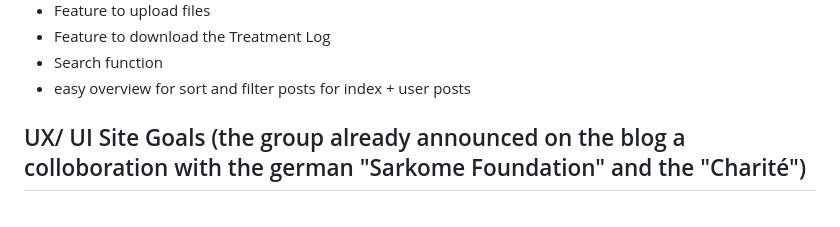
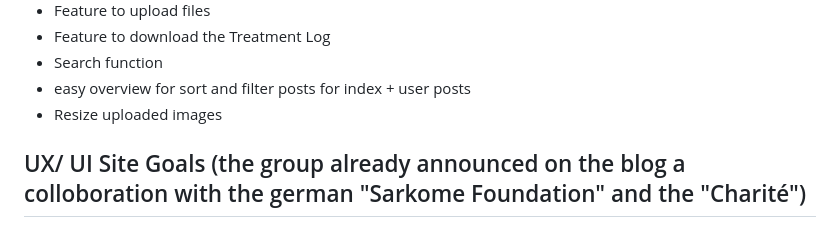
Before and after one commit to renebaumann3000/gist_project, a Markdown page: README.md, the part around the change printed below. Rendered like a GitHub page.

Commit message:
updated deploy readme section

```diff
--- a/README.md
+++ b/README.md
@@ -85,6 +85,7 @@ Default images are automatically created for the user profile and articles if no
 - Feature to download the Treatment Log
 - Search function
 - easy overview for sort and filter posts for index + user posts
+- Resize uploaded images
 
 ## UX/ UI Site Goals (the group already announced on the blog a colloboration with the german "Sarkome Foundation" and the "Charité")
 
```
Also changed, not shown: other parts of README.md (+4 -2 lines).
